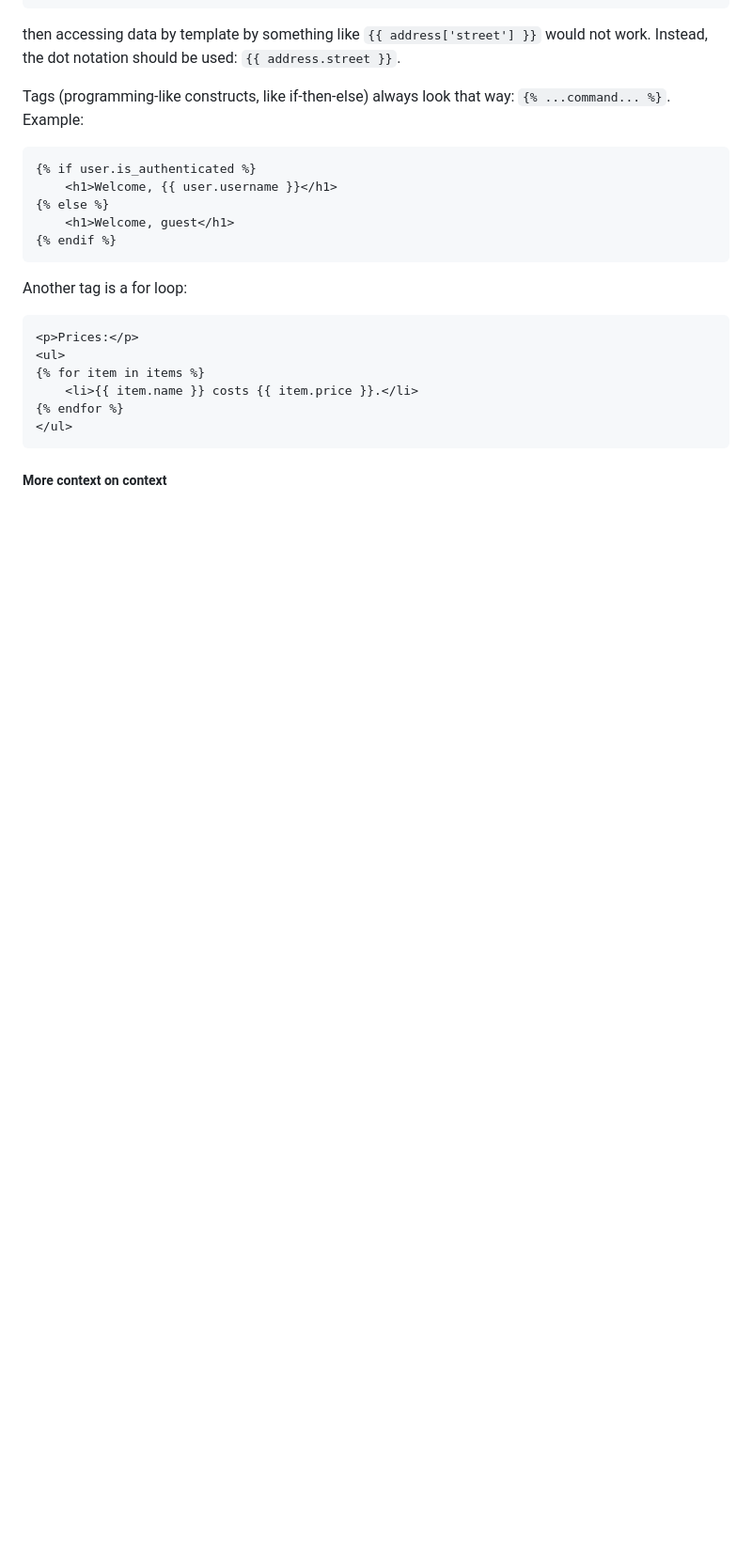
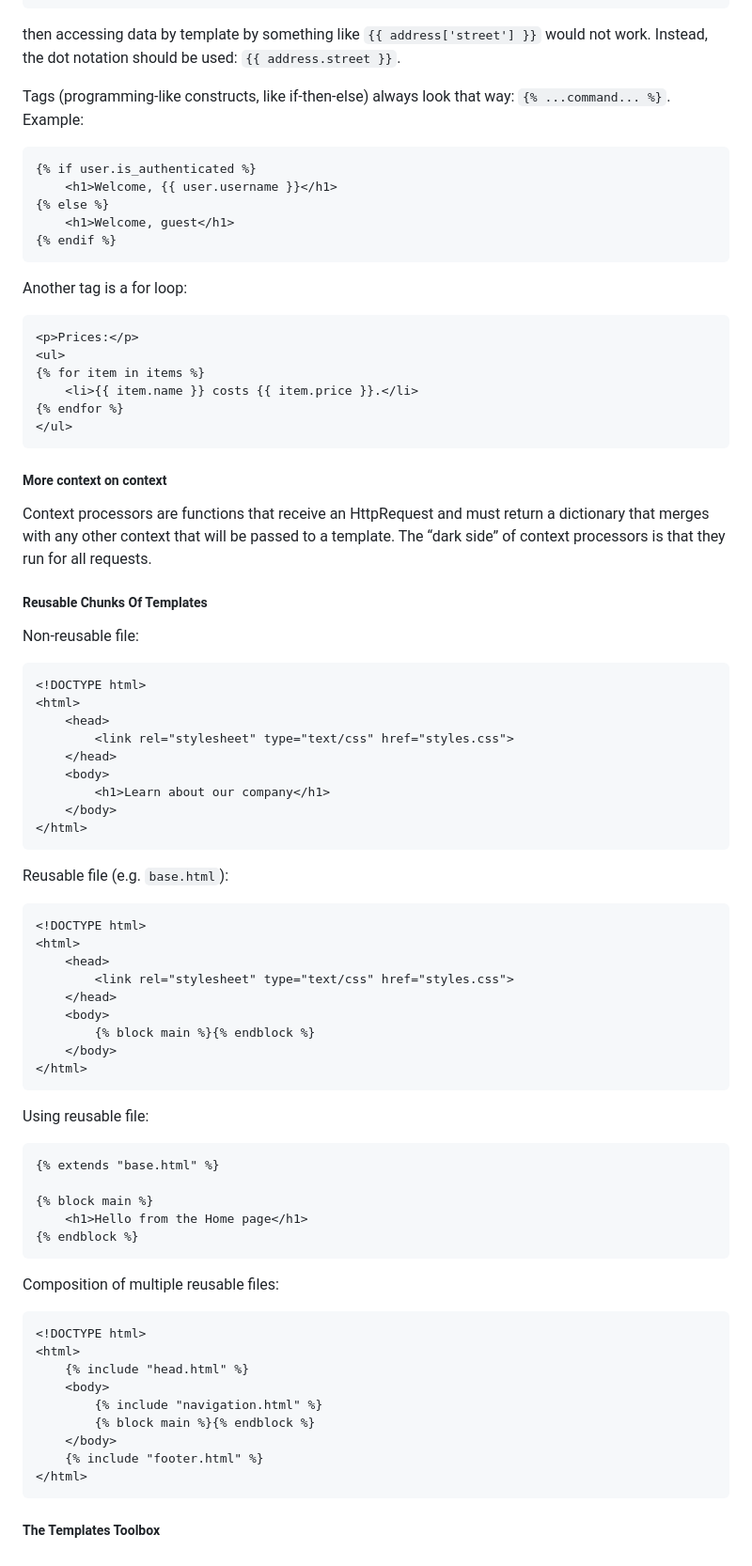
Before and after one commit to VedVid/learning-django, a Markdown page: understand-django/notes/notes.md, the part around the change. Shown at 94% size. Rendered like a GitHub page; blank space fills up the shorter version.

Commit message:
Still working through chapter 4

````diff
--- a/understand-django/notes/notes.md
+++ b/understand-django/notes/notes.md
@@ -563,7 +563,7 @@ Tags (programming-like constructs, like if-then-else) always look that way: `{%
 ```
 
 Another tag is a for loop:
-```
+```html
 <p>Prices:</p>
 <ul>
 {% for item in items %}
@@ -573,3 +573,57 @@ Another tag is a for loop:
 ```
 
 ##### More context on context
+
+Context processors are functions that receive an HttpRequest and must return a dictionary that merges with any other context that will be passed to a template. The “dark side” of context processors is that they run for all requests.
+
+##### Reusable Chunks Of Templates
+
+Non-reusable file:
+```html
+<!DOCTYPE html>
+<html>
+    <head>
+        <link rel="stylesheet" type="text/css" href="styles.css">
+    </head>
+    <body>
+        <h1>Learn about our company</h1>
+    </body>
+</html>
+```
+
+Reusable file (e.g. `base.html`):
+```html
+<!DOCTYPE html>
+<html>
+    <head>
+        <link rel="stylesheet" type="text/css" href="styles.css">
+    </head>
+    <body>
+        {% block main %}{% endblock %}
+    </body>
+</html>
+```
+
+Using reusable file:
+```html
+{% extends "base.html" %}
+
+{% block main %}
+    <h1>Hello from the Home page</h1>
+{% endblock %}
+```
+
+Composition of multiple reusable files:
+```html
+<!DOCTYPE html>
+<html>
+    {% include "head.html" %}
+    <body>
+        {% include "navigation.html" %}
+        {% block main %}{% endblock %}
+    </body>
+    {% include "footer.html" %}
+</html>
+```
+
+##### The Templates Toolbox
````
